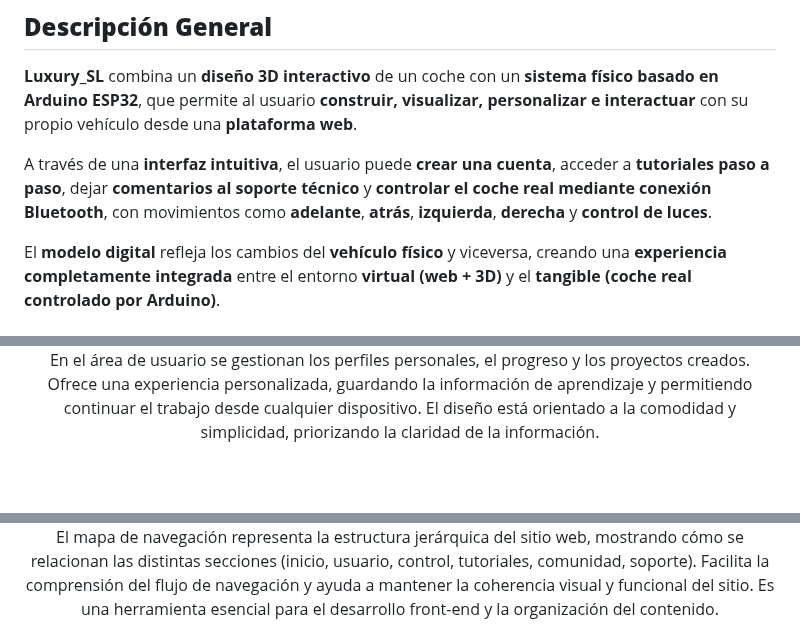
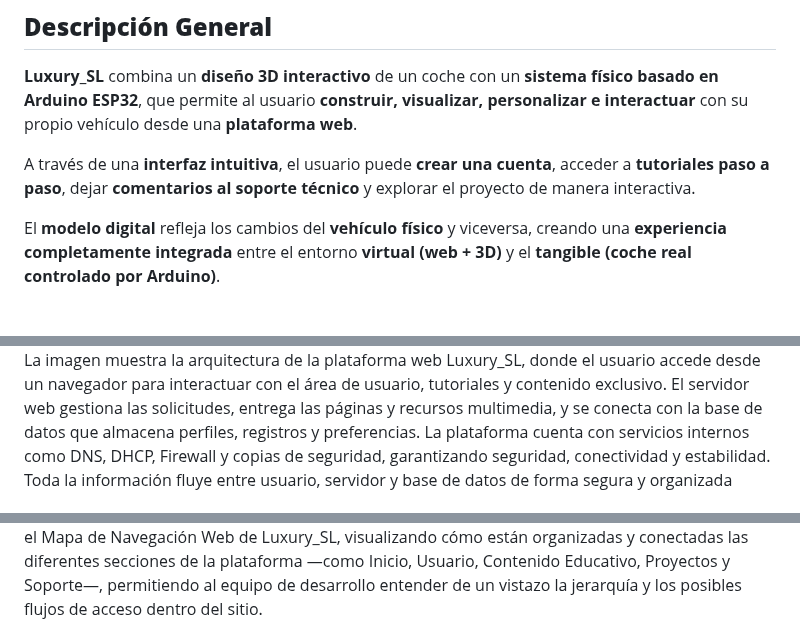
Before and after one commit to katyarobuste08/SMX2_LuxurySLL, a Markdown page: README.md, 3 parts joined by grey strips. Rendered like a GitHub page; folded sections open; blank space fills up the shorter version.

```diff
--- a/README.md
+++ b/README.md
@@ -49,7 +49,7 @@
 
 **Luxury_SL** combina un **diseño 3D interactivo** de un coche con un **sistema físico basado en Arduino ESP32**, que permite al usuario **construir, visualizar, personalizar e interactuar** con su propio vehículo desde una **plataforma web**.
 
-A través de una **interfaz intuitiva**, el usuario puede **crear una cuenta**, acceder a **tutoriales paso a paso**, dejar **comentarios al soporte técnico** y **controlar el coche real mediante conexión Bluetooth**, con movimientos como **adelante**, **atrás**, **izquierda**, **derecha** y **control de luces**.
+A través de una **interfaz intuitiva**, el usuario puede **crear una cuenta**, acceder a **tutoriales paso a paso**, dejar **comentarios al soporte técnico** y explorar el proyecto de manera interactiva.
 
 El **modelo digital** refleja los cambios del **vehículo físico** y viceversa, creando una **experiencia completamente integrada** entre el entorno **virtual (web + 3D)** y el **tangible (coche real controlado por Arduino)**.
 
@@ -172,6 +164,4 @@ Esta pantalla demuestra la unión perfecta entre software y hardware, permitiend
 <p>
-En el área de usuario se gestionan los perfiles personales, el progreso y los proyectos creados.
-Ofrece una experiencia personalizada, guardando la información de aprendizaje y permitiendo continuar el trabajo desde cualquier dispositivo.
-El diseño está orientado a la comodidad y simplicidad, priorizando la claridad de la información.
+La imagen muestra la arquitectura de la plataforma web Luxury_SL, donde el usuario accede desde un navegador para interactuar con el área de usuario, tutoriales y contenido exclusivo. El servidor web gestiona las solicitudes, entrega las páginas y recursos multimedia, y se conecta con la base de datos que almacena perfiles, registros y preferencias. La plataforma cuenta con servicios internos como DNS, DHCP, Firewall y copias de seguridad, garantizando seguridad, conectividad y estabilidad. Toda la información fluye entre usuario, servidor y base de datos de forma segura y organizada
 </p>
 
@@ -180,6 +170,4 @@ El diseño está orientado a la comodidad y simplicidad, priorizando la claridad
 <p>
-El mapa de navegación representa la estructura jerárquica del sitio web, mostrando cómo se relacionan las distintas secciones (inicio, usuario, control, tutoriales, comunidad, soporte).
-Facilita la comprensión del flujo de navegación y ayuda a mantener la coherencia visual y funcional del sitio.
-Es una herramienta esencial para el desarrollo front-end y la organización del contenido.
+el Mapa de Navegación Web de Luxury_SL, visualizando cómo están organizadas y conectadas las diferentes secciones de la plataforma —como Inicio, Usuario, Contenido Educativo, Proyectos y Soporte—, permitiendo al equipo de desarrollo entender de un vistazo la jerarquía y los posibles flujos de acceso dentro del sitio.
 </p>
 
```
Also changed, not shown: other parts of README.md (+22 -46 lines).
